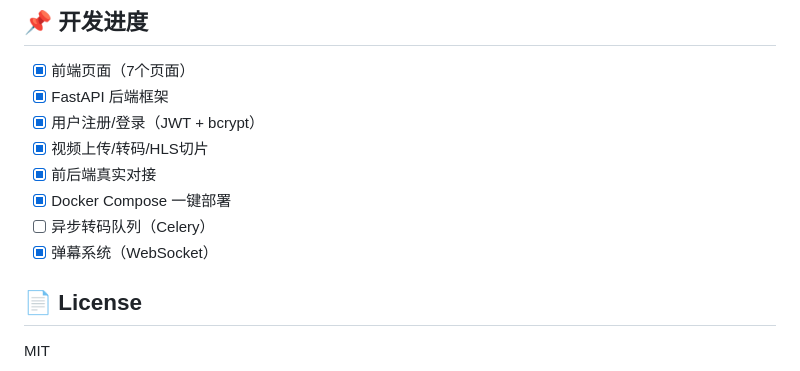
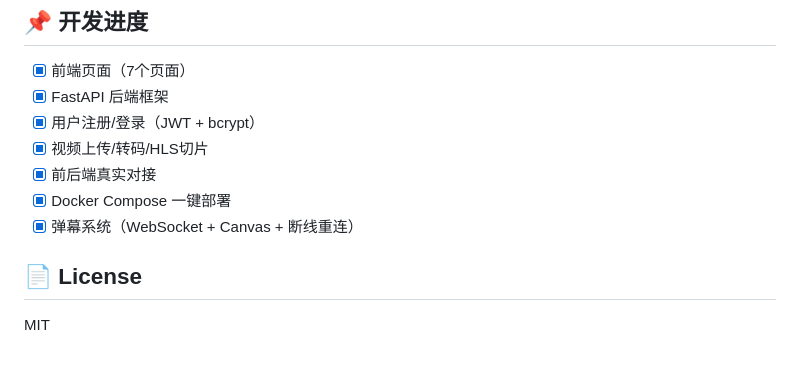
Before and after one commit to Pope-zZZ/ministream, a Markdown page: README.md, the part around one of its changes. Rendered like a GitHub page.

```diff
--- a/README.md
+++ b/README.md
@@ -162,8 +158,7 @@ docker start mysql # 重新启动
 - [x] 视频上传/转码/HLS切片
 - [x] 前后端真实对接
 - [x] Docker Compose 一键部署
-- [ ] 异步转码队列（Celery）
-- [x] 弹幕系统（WebSocket）
+- [x] 弹幕系统（WebSocket + Canvas + 断线重连）
 
 ## 📄 License
 
```
Also changed, not shown: other parts of README.md (+48 -52 lines).
